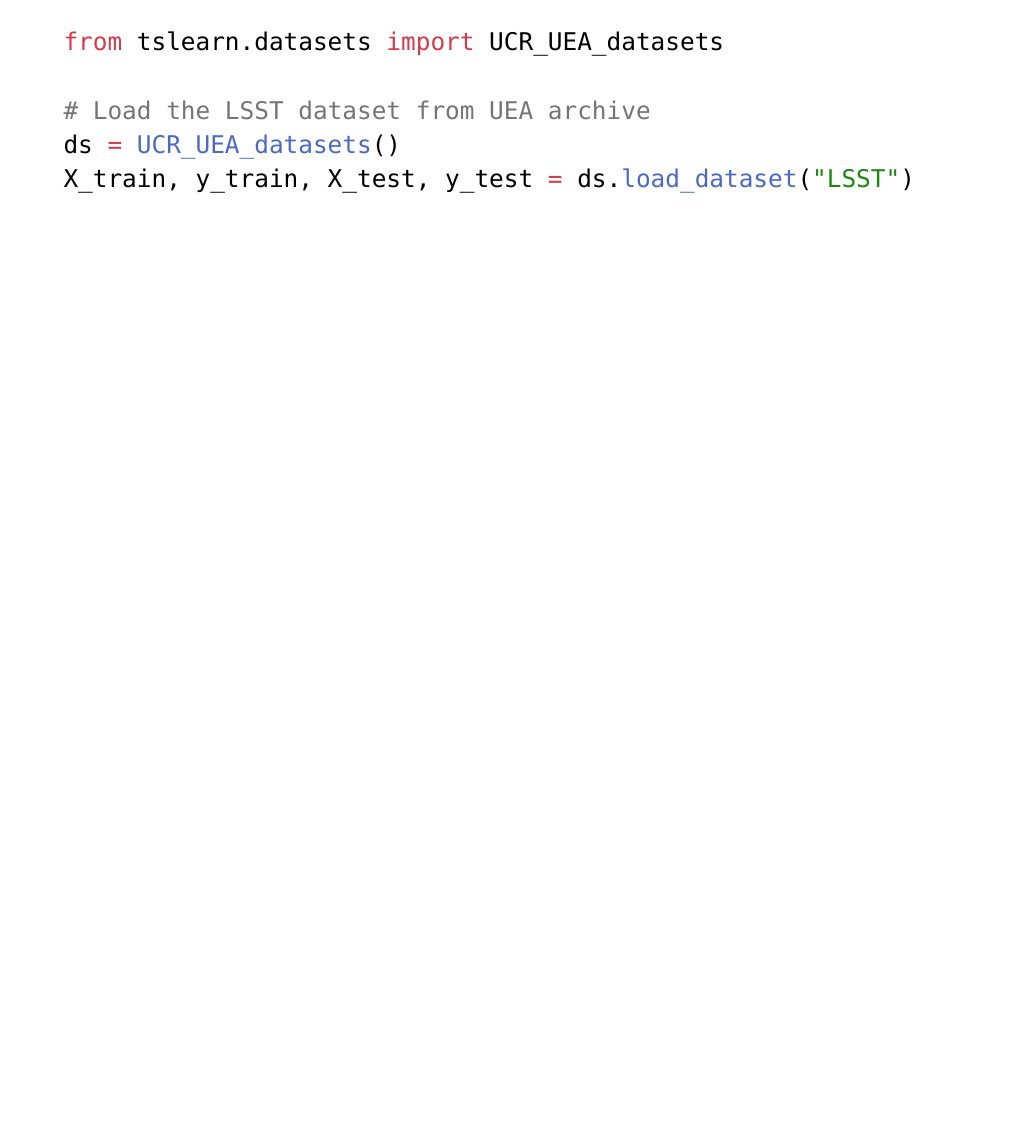
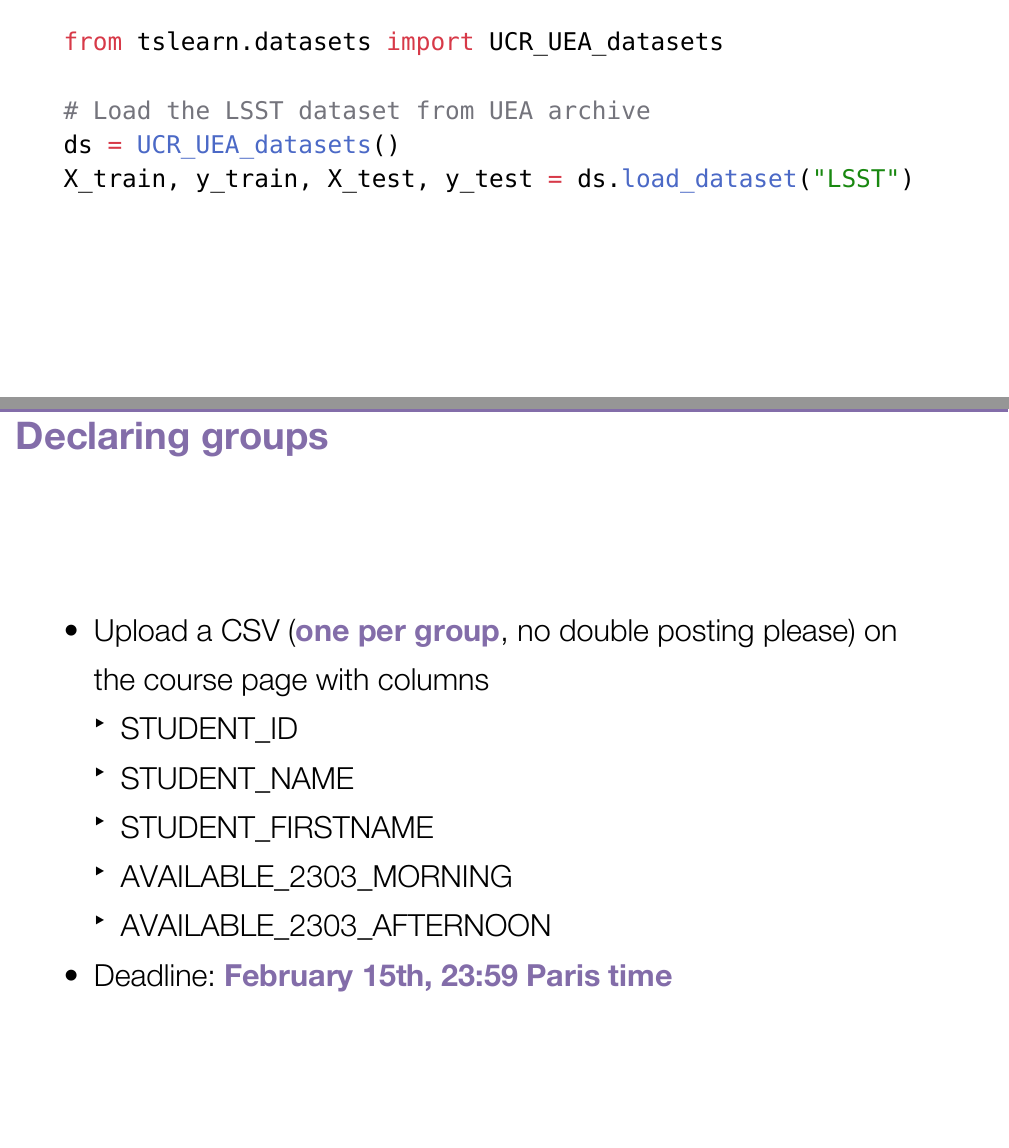
Before and after one commit to rtavenar/tsX-contents, a Typst document (slides/00b_project.typ): part of page 4 of 4 before the commit and two parts of pages 4 and 5 of 5 after it, the two joined at a grey line, cut so that both start at the same text, the shorter picture padded with empty space. The pictures show the PDF file slides/00b_project.pdf that the author committed with the source.

Commit message:
project group declaration

````diff
--- a/slides/00b_project.typ
+++ b/slides/00b_project.typ
@@ -58,3 +58,13 @@ from tslearn.datasets import UCR_UEA_datasets
 ds = UCR_UEA_datasets()
 X_train, y_train, X_test, y_test = ds.load_dataset("LSST")
 ```
+
+== Declaring groups
+
+  - Upload a CSV (*one per group*, no double posting please) on the course page with columns
+    - STUDENT_ID
+    - STUDENT_NAME
+    - STUDENT_FIRSTNAME
+    - AVAILABLE_2303_MORNING
+    - AVAILABLE_2303_AFTERNOON
+  - Deadline: *February 15th, 23:59 Paris time*
````
Also changed, not shown: slides/00b_project.pdf, slides/00b_project.typ (4 more changed lines).
